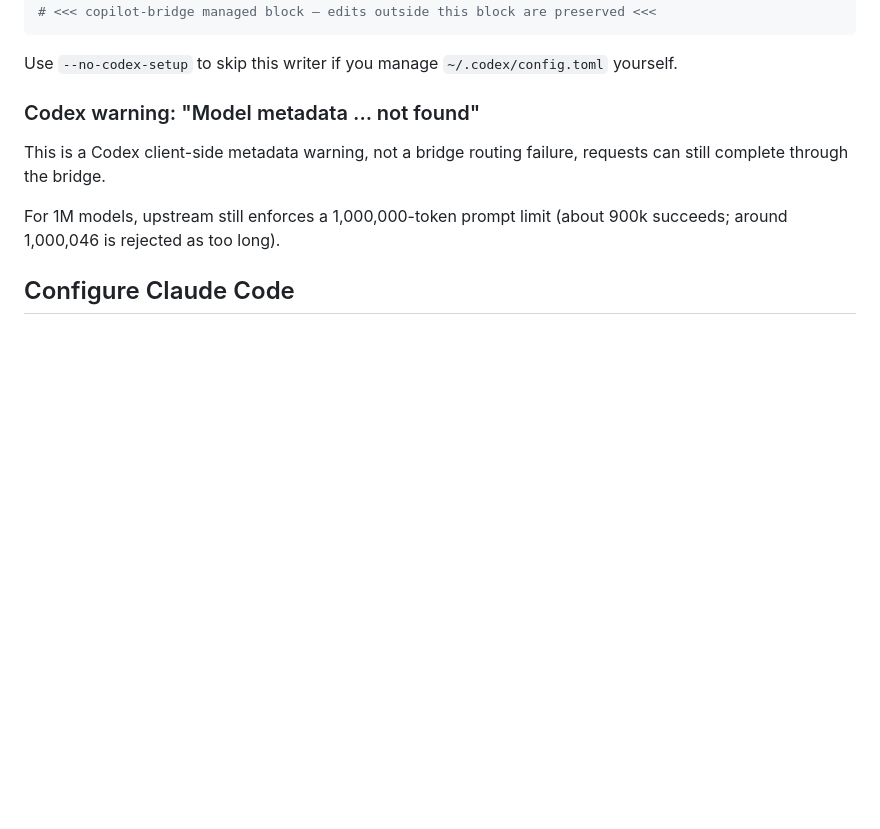
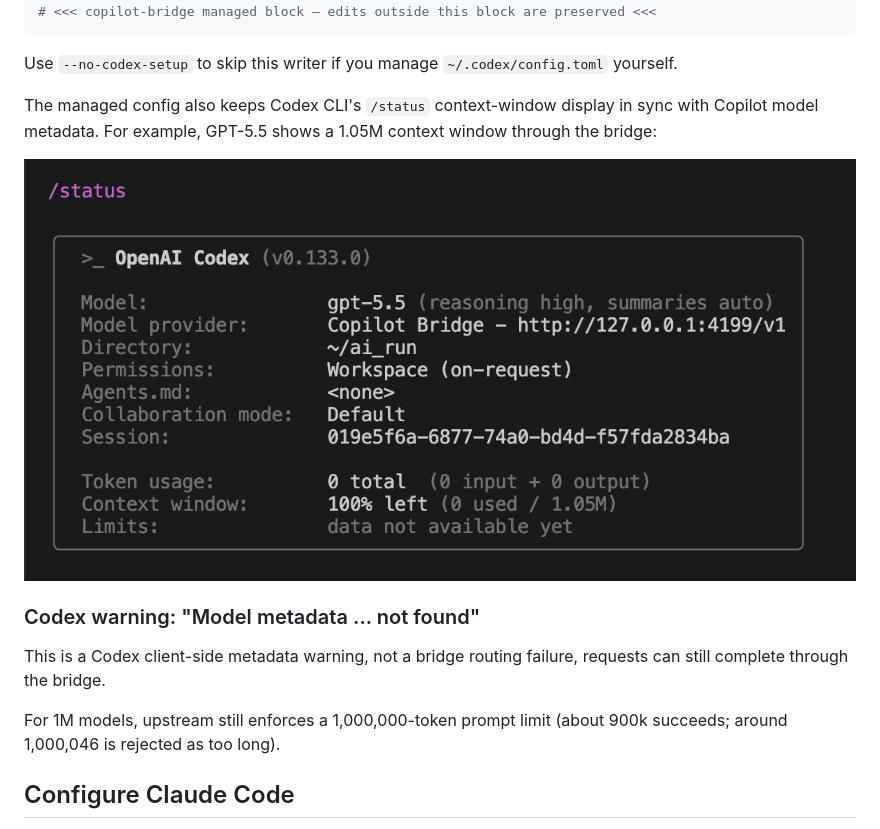
Before and after one commit to betaHi/copilot-bridge, a Markdown page: README.md, the part around the change printed below. Drawn GitHub-style; pictures changed too: assets/screenshots/codex_2.png (added); blank space fills up the shorter version.

```diff
--- a/README.md
+++ b/README.md
@@ -96,6 +96,12 @@ requires_openai_auth = false
 
 Use `--no-codex-setup` to skip this writer if you manage
 `~/.codex/config.toml` yourself.
+
+The managed config also keeps Codex CLI's `/status` context-window display in
+sync with Copilot model metadata. For example, GPT-5.5 shows a 1.05M context
+window through the bridge:
+
+![Codex context window](assets/screenshots/codex_2.png)
 
 ### Codex warning: "Model metadata ... not found"
 
```
Also changed, not shown: other parts of README.md (+1 -1 lines).
